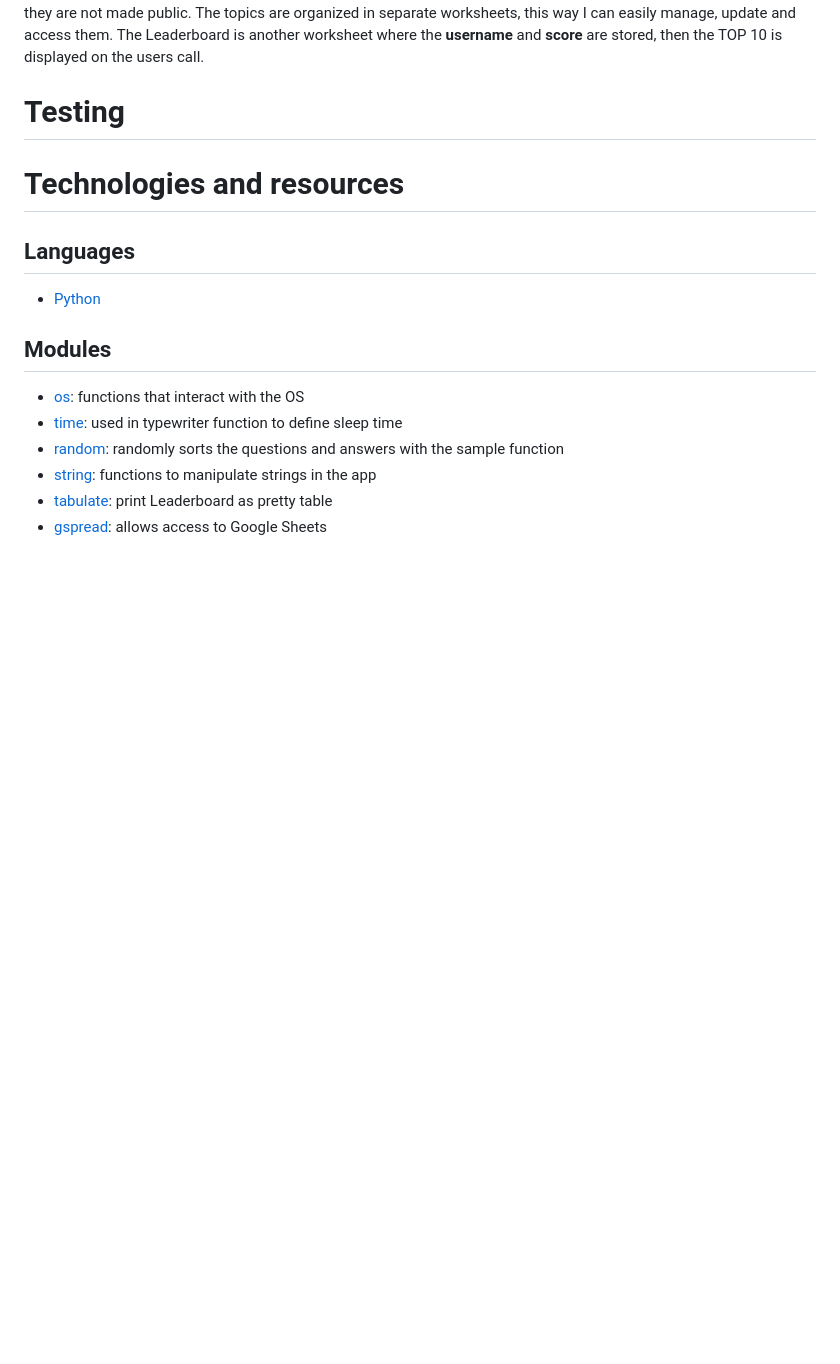
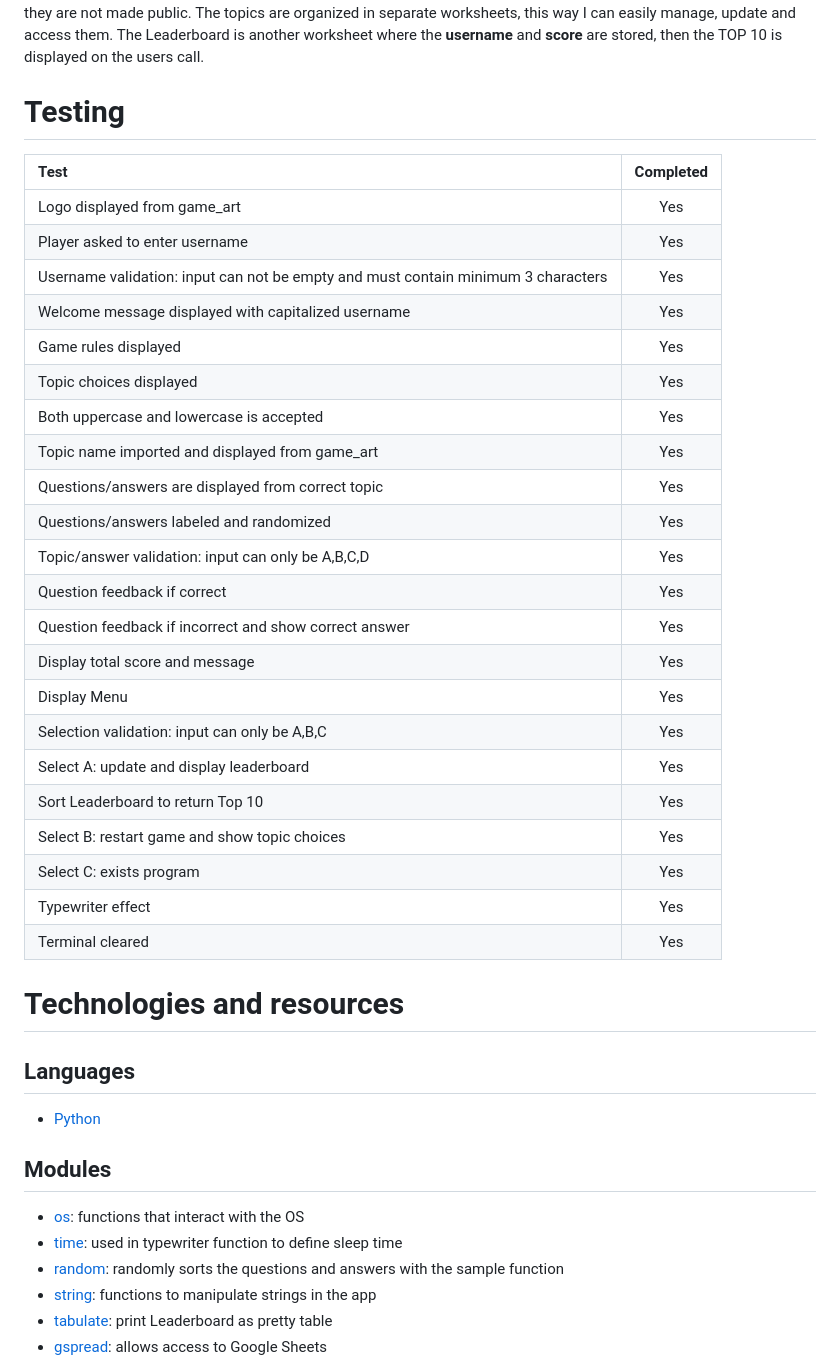
Before and after one commit to noemichis/the-history-quiz, a Markdown page: README.md, the part around the change. Drawn GitHub-style; blank space fills up the shorter version.

Commit message:
update README.md: testing

```diff
--- a/README.md
+++ b/README.md
@@ -41,6 +41,36 @@ The topics are organized in separate worksheets, this way I can easily manage, u
 
 # Testing
 
+|Test | Completed |
+|:--- |   :---:   |
+|Logo displayed from game_art| Yes |
+|Player asked to enter username | Yes |
+|Username validation: input can not be empty and must contain minimum 3 characters | Yes |
+|Welcome message displayed with capitalized username | Yes |
+|Game rules displayed | Yes |
+|Topic choices displayed | Yes |
+|Both uppercase and lowercase is accepted | Yes |
+|Topic name imported and displayed from game_art | Yes |
+|Questions/answers are displayed from correct topic | Yes |
+|Questions/answers labeled and randomized | Yes |
+|Topic/answer validation: input can only be A,B,C,D | Yes |
+|Question feedback if correct | Yes |
+|Question feedback if incorrect and show correct answer | Yes |
+|Display total score and message | Yes |
+|Display Menu | Yes |
+|Selection validation: input can only be A,B,C | Yes |
+|Select A: update and display leaderboard | Yes |
+|Sort Leaderboard to return Top 10 | Yes |
+|Select B: restart game and show topic choices | Yes |
+|Select C: exists program | Yes |
+|Typewriter effect | Yes |
+|Terminal cleared | Yes |
+
+
+
+
+
+
 # Technologies and resources
 
 ## Languages
```
